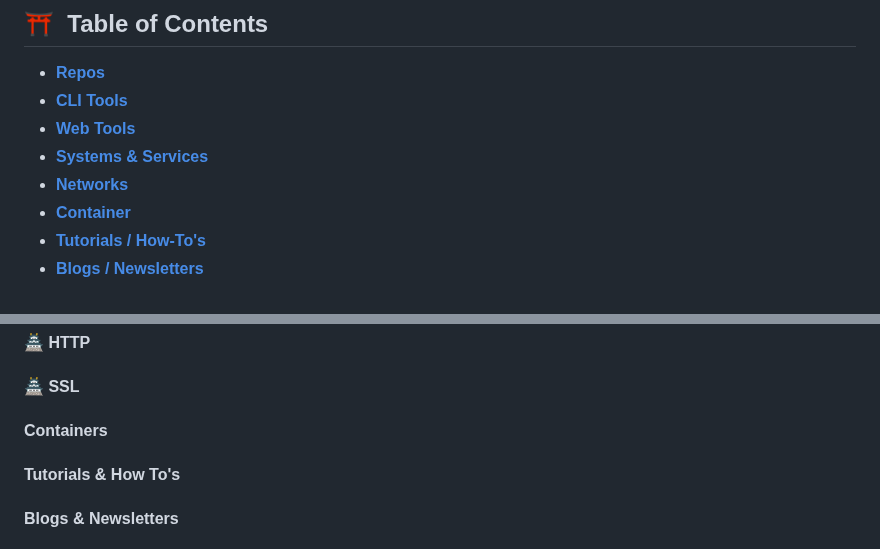
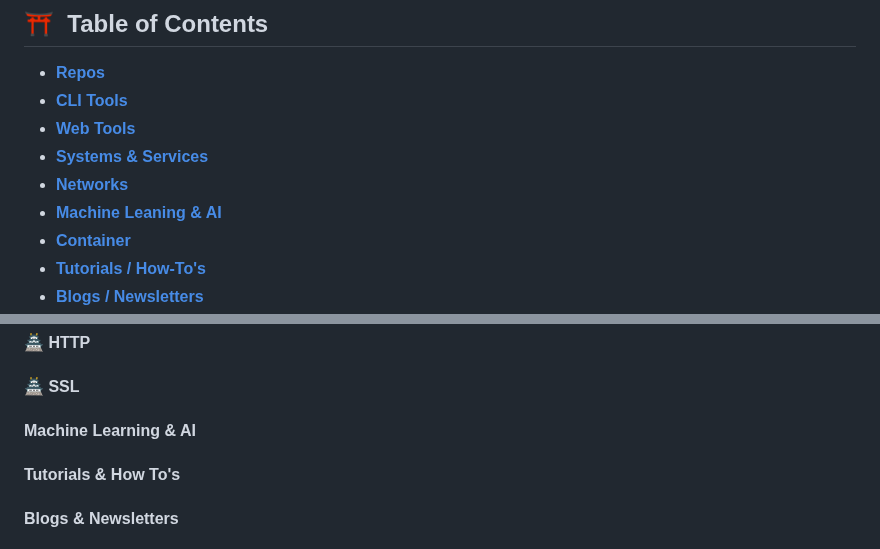
Before and after one commit to ottojonas/ottos-bible, a Markdown page: README.md, 2 parts joined by grey strips. GitHub-like rendering.

Commit message:
added ai and ml

```diff
--- a/README.md
+++ b/README.md
@@ -15,6 +15,7 @@
 - **[Web Tools](#web-tools)**
 - **[Systems & Services](#systems--services)**
 - **[Networks](#networks)**
+- **[Machine Leaning & AI](#machine-learning--ai)**
 - **[Container](#containers)**
 - **[Tutorials / How-To's](#tutorials--how-tos)**
 - **[Blogs / Newsletters](#blogs--newsletters)**
@@ -45,7 +46,7 @@
 
 #### 🏯 SSL
 
-#### Containers
+#### Machine Learning & AI
 
 #### Tutorials & How To's
 
```
